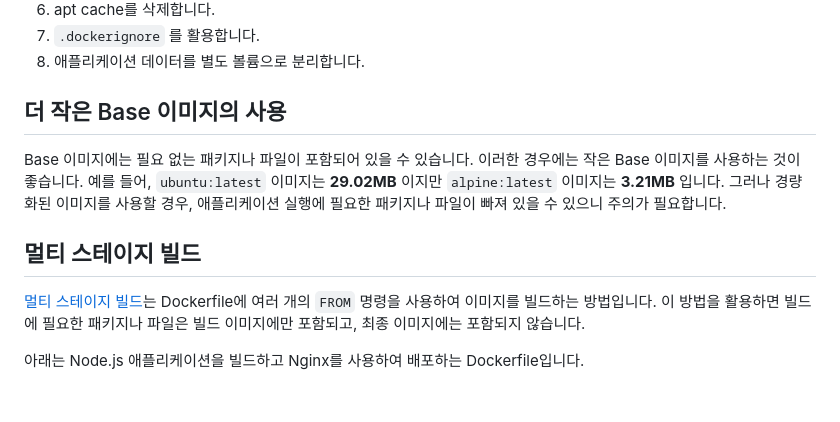
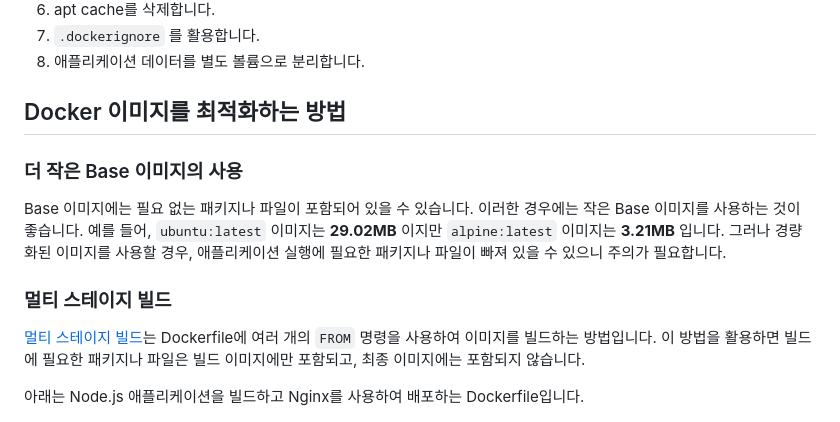
Before and after one commit to jongwooo/blog, a Markdown page: article/optimize-docker-image/index.md, the part around the change printed below. Drawn GitHub-style.

```diff
--- a/article/optimize-docker-image/index.md
+++ b/article/optimize-docker-image/index.md
@@ -24,14 +24,16 @@ Docker 이미지를 최적화하는 방법은 다음과 같습니다.
 7. `.dockerignore` 를 활용합니다.
 8. 애플리케이션 데이터를 별도 볼륨으로 분리합니다.
 
-## 더 작은 Base 이미지의 사용
+## Docker 이미지를 최적화하는 방법
+
+### 더 작은 Base 이미지의 사용
 
 Base 이미지에는 필요 없는 패키지나 파일이 포함되어 있을 수 있습니다.
 이러한 경우에는 작은 Base 이미지를 사용하는 것이 좋습니다.
 예를 들어, `ubuntu:latest` 이미지는 **29.02MB** 이지만 `alpine:latest` 이미지는 **3.21MB** 입니다.
 그러나 경량화된 이미지를 사용할 경우, 애플리케이션 실행에 필요한 패키지나 파일이 빠져 있을 수 있으니 주의가 필요합니다.
 
-## 멀티 스테이지 빌드
+### 멀티 스테이지 빌드
 
 [멀티 스테이지 빌드](https://docs.docker.com/build/building/multi-stage/)는 Dockerfile에 여러 개의 `FROM` 명령을 사용하여 이미지를 빌드하는 방법입니다.
 이 방법을 활용하면 빌드에 필요한 패키지나 파일은 빌드 이미지에만 포함되고, 최종 이미지에는 포함되지 않습니다.
```
Also changed, not shown: other parts of article/optimize-docker-image/index.md (+6 -6 lines).
